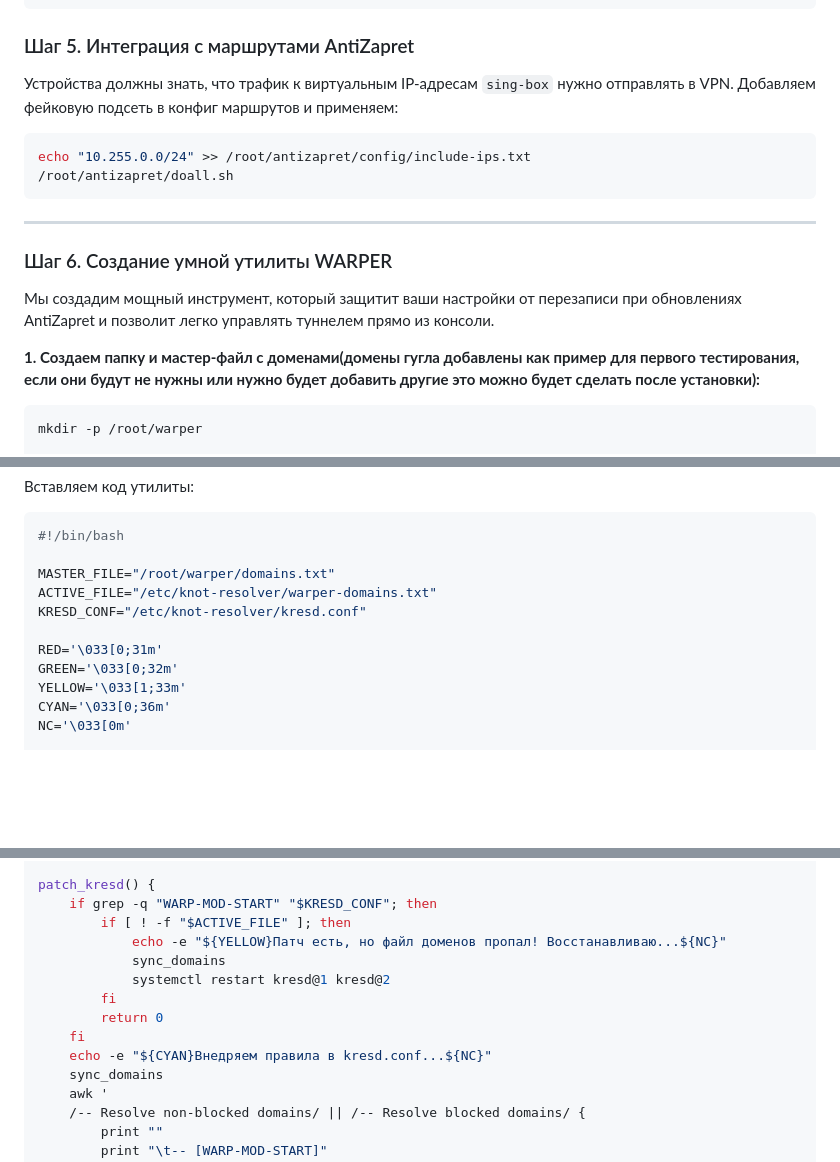
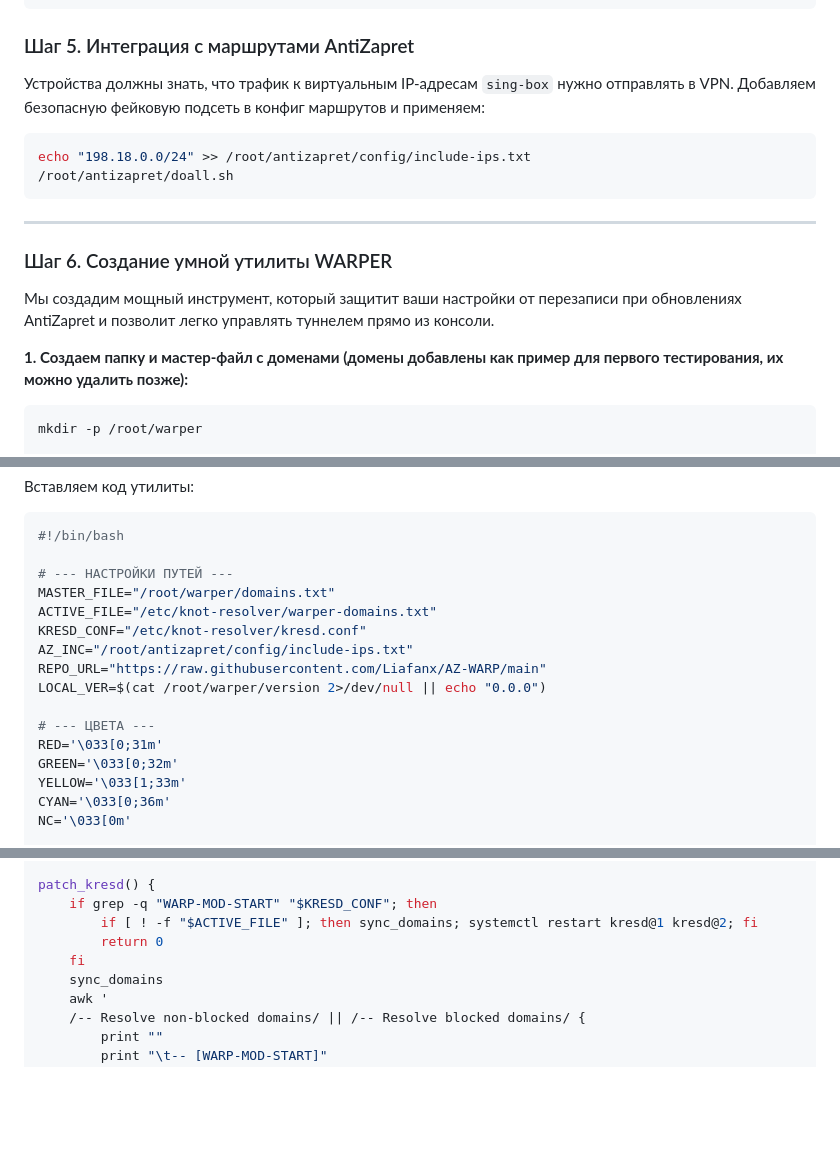
Before and after one commit to Liafanx/AZ-WARP, a Markdown page: README.md, 3 parts joined by grey strips. Drawn GitHub-style; blank space fills up the shorter version.

````diff
--- a/README.md
+++ b/README.md
@@ -195,9 +199,9 @@ systemctl start sing-box
 
 ### Шаг 5. Интеграция с маршрутами AntiZapret
 Устройства должны знать, что трафик к виртуальным IP-адресам `sing-box` нужно отправлять в VPN.
-Добавляем фейковую подсеть в конфиг маршрутов и применяем:
+Добавляем безопасную фейковую подсеть в конфиг маршрутов и применяем:
 ```bash
-echo "10.255.0.0/24" >> /root/antizapret/config/include-ips.txt
+echo "198.18.0.0/24" >> /root/antizapret/config/include-ips.txt
 /root/antizapret/doall.sh
 ```
 
@@ -206,7 +210,7 @@ echo "10.255.0.0/24" >> /root/antizapret/config/include-ips.txt
 ### Шаг 6. Создание умной утилиты WARPER
 Мы создадим мощный инструмент, который защитит ваши настройки от перезаписи при обновлениях AntiZapret и позволит легко управлять туннелем прямо из консоли.
 
-**1. Создаем папку и мастер-файл с доменами(домены гугла добавлены как пример для первого тестирования, если они будут не нужны или нужно будет добавить другие это можно будет сделать после установки):**
+**1. Создаем папку и мастер-файл с доменами (домены добавлены как пример для первого тестирования, их можно удалить позже):**
 ```bash
 mkdir -p /root/warper
 
@@ -228,10 +232,15 @@ nano /root/warper/warper.sh
 ```bash
 #!/bin/bash
 
+# --- НАСТРОЙКИ ПУТЕЙ ---
 MASTER_FILE="/root/warper/domains.txt"
 ACTIVE_FILE="/etc/knot-resolver/warper-domains.txt"
 KRESD_CONF="/etc/knot-resolver/kresd.conf"
+AZ_INC="/root/antizapret/config/include-ips.txt"
+REPO_URL="https://raw.githubusercontent.com/Liafanx/AZ-WARP/main"
+LOCAL_VER=$(cat /root/warper/version 2>/dev/null || echo "0.0.0")
 
+# --- ЦВЕТА ---
 RED='\033[0;31m'
 GREEN='\033[0;32m'
 YELLOW='\033[1;33m'
@@ -266,14 +275,9 @@ prompt_confirm() {
 
 patch_kresd() {
     if grep -q "WARP-MOD-START" "$KRESD_CONF"; then
-        if [ ! -f "$ACTIVE_FILE" ]; then
-            echo -e "${YELLOW}Патч есть, но файл доменов пропал! Восстанавливаю...${NC}"
-            sync_domains
-            systemctl restart kresd@1 kresd@2
-        fi
+        if [ ! -f "$ACTIVE_FILE" ]; then sync_domains; systemctl restart kresd@1 kresd@2; fi
         return 0
     fi
-    echo -e "${CYAN}Внедряем правила в kresd.conf...${NC}"
     sync_domains
     awk '
     /-- Resolve non-blocked domains/ || /-- Resolve blocked domains/ {
````
Also changed, not shown: other parts of README.md (+52 -68 lines).
